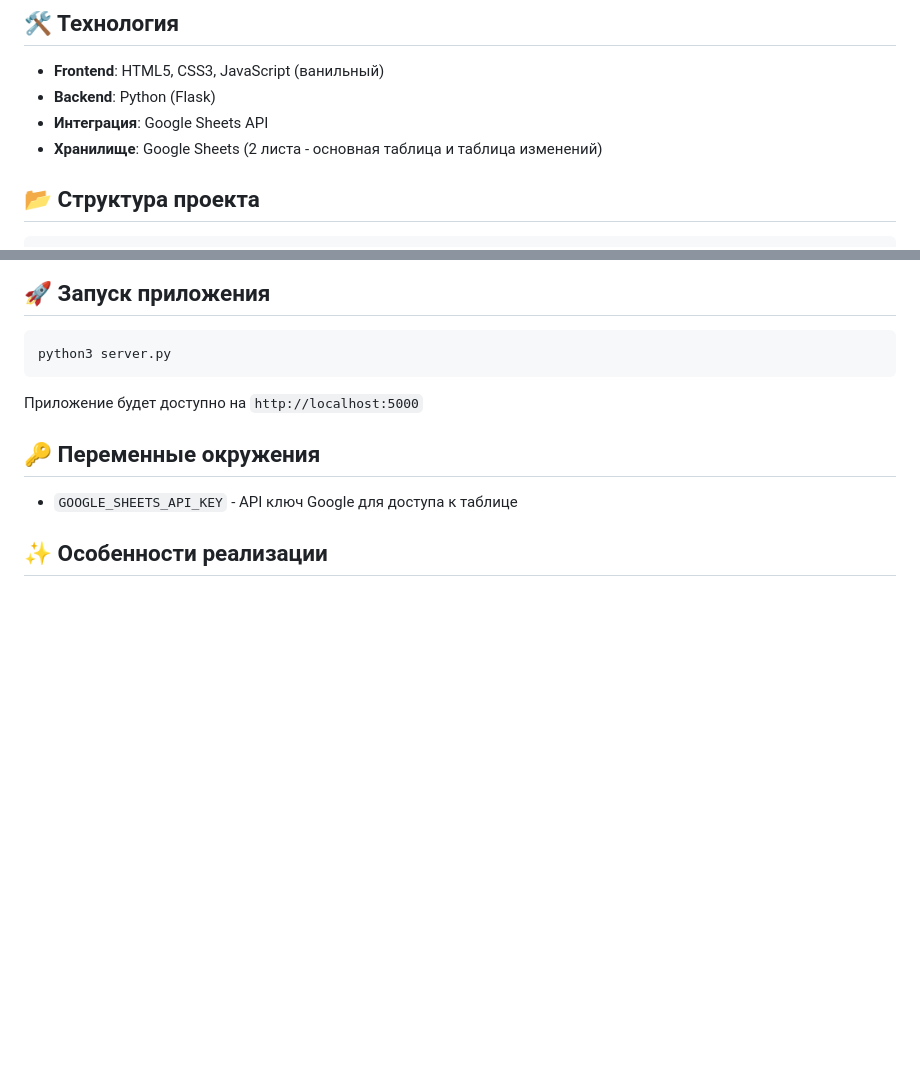
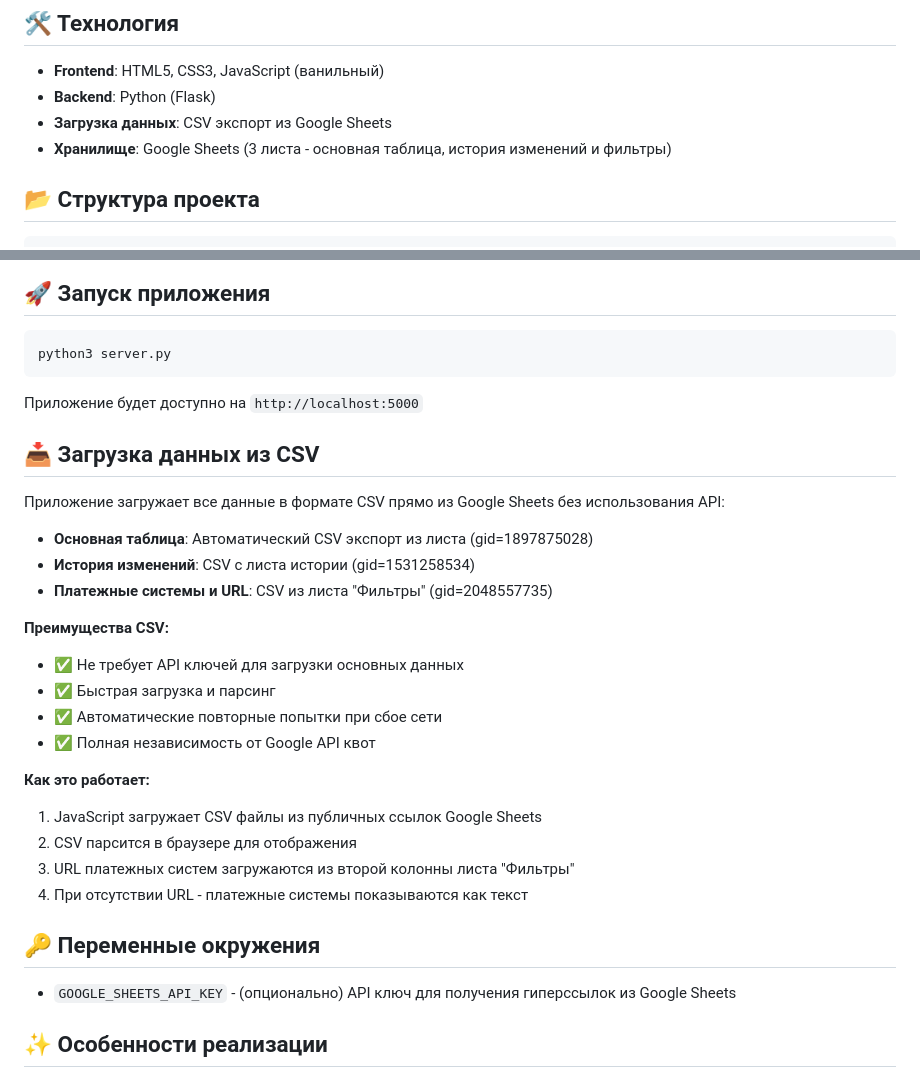
Before and after one commit to fedorabakumets/fedor-invest, a Markdown page: README.md, 2 parts joined by grey strips. Drawn GitHub-style; blank space fills up the shorter version.

Commit message:
Update project documentation to include CSV data loading details
Update README.md to describe the CSV data loading process, including how data is exported from Google Sheets and parsed by the frontend.

Replit-Commit-Author: Agent
Replit-Commit-Session-Id: e11e1538-8dc1-47f7-9ea5-ca09d65f4515
Replit-Commit-Checkpoint-Type: full_checkpoint
Replit-Commit-Event-Id: 8301e1eb-c8bb-41be-b2ab-519a4513c3e7
Replit-Commit-Screenshot-Url: https://storage.googleapis.com/screenshot-production-us-central1/d6393217-c1ec-49df-b6fa-f33f76d38b18/e11e1538-8dc1-47f7-9ea5-ca09d65f4515/Rn3rljb

```diff
--- a/README.md
+++ b/README.md
@@ -35,8 +35,8 @@
 
 - **Frontend**: HTML5, CSS3, JavaScript (ванильный)
 - **Backend**: Python (Flask)
-- **Интеграция**: Google Sheets API
-- **Хранилище**: Google Sheets (2 листа - основная таблица и таблица изменений)
+- **Загрузка данных**: CSV экспорт из Google Sheets
+- **Хранилище**: Google Sheets (3 листа - основная таблица, история изменений и фильтры)
 
 ## 📂 Структура проекта
 
@@ -74,9 +74,29 @@ python3 server.py
 
 Приложение будет доступно на `http://localhost:5000`
 
+## 📥 Загрузка данных из CSV
+
+Приложение загружает все данные в формате CSV прямо из Google Sheets без использования API:
+
+- **Основная таблица**: Автоматический CSV экспорт из листа (gid=1897875028)
+- **История изменений**: CSV с листа истории (gid=1531258534)
+- **Платежные системы и URL**: CSV из листа "Фильтры" (gid=2048557735)
+
+**Преимущества CSV:**
+- ✅ Не требует API ключей для загрузки основных данных
+- ✅ Быстрая загрузка и парсинг
+- ✅ Автоматические повторные попытки при сбое сети
+- ✅ Полная независимость от Google API квот
+
+**Как это работает:**
+1. JavaScript загружает CSV файлы из публичных ссылок Google Sheets
+2. CSV парсится в браузере для отображения
+3. URL платежных систем загружаются из второй колонны листа "Фильтры"
+4. При отсутствии URL - платежные системы показываются как текст
+
 ## 🔑 Переменные окружения
 
-- `GOOGLE_SHEETS_API_KEY` - API ключ Google для доступа к таблице
+- `GOOGLE_SHEETS_API_KEY` - (опционально) API ключ для получения гиперссылок из Google Sheets
 
 ## ✨ Особенности реализации
 
```
